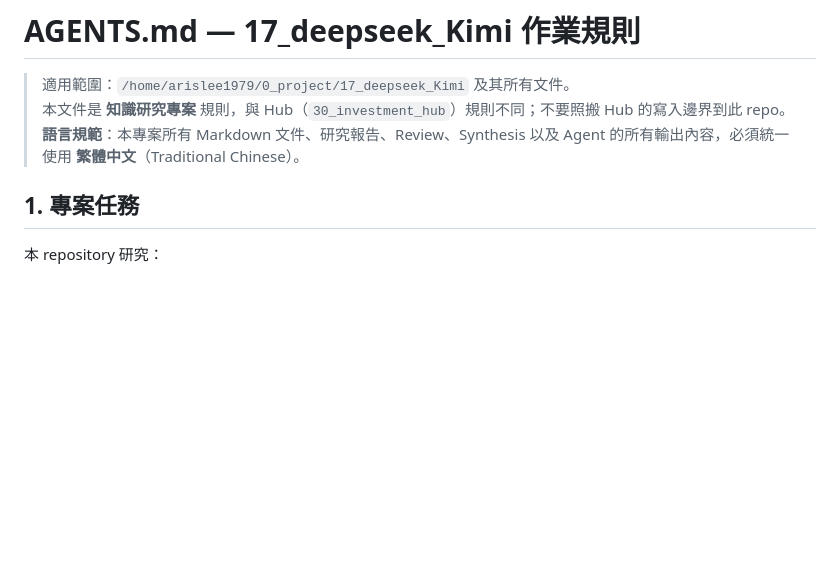
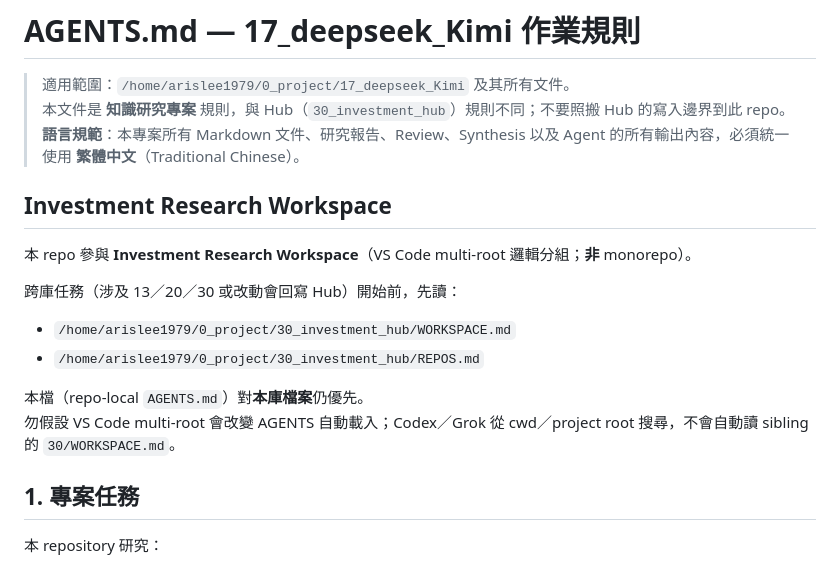
Before and after one commit to arislee1979-afk/17_deepseek_Kimi, a Markdown page: AGENTS.md, the part around the change. Rendered like a GitHub page; blank space fills up the shorter version.

Commit message:
docs(agents): add Investment Research Workspace instruction bridge
Point 13/17/20 (and strengthen 30) so Codex/Grok started from a producer
cwd still discover 30/WORKSPACE.md via local AGENTS, without copying the
full workspace contract. Refs: arislee1979-afk/30_investment_hub#5

```diff
--- a/AGENTS.md
+++ b/AGENTS.md
@@ -3,6 +3,18 @@
 > 適用範圍：`/home/arislee1979/0_project/17_deepseek_Kimi` 及其所有文件。
 > 本文件是 **知識研究專案** 規則，與 Hub（`30_investment_hub`）規則不同；不要照搬 Hub 的寫入邊界到此 repo。
 > **語言規範**：本專案所有 Markdown 文件、研究報告、Review、Synthesis 以及 Agent 的所有輸出內容，必須統一使用 **繁體中文**（Traditional Chinese）。
+
+## Investment Research Workspace
+
+本 repo 參與 **Investment Research Workspace**（VS Code multi-root 邏輯分組；**非** monorepo）。
+
+跨庫任務（涉及 13／20／30 或改動會回寫 Hub）開始前，先讀：
+
+- `/home/arislee1979/0_project/30_investment_hub/WORKSPACE.md`
+- `/home/arislee1979/0_project/30_investment_hub/REPOS.md`
+
+本檔（repo-local `AGENTS.md`）對**本庫檔案**仍優先。
+勿假設 VS Code multi-root 會改變 AGENTS 自動載入；Codex／Grok 從 cwd／project root 搜尋，不會自動讀 sibling 的 `30/WORKSPACE.md`。
 
 ## 1. 專案任務
 
```
